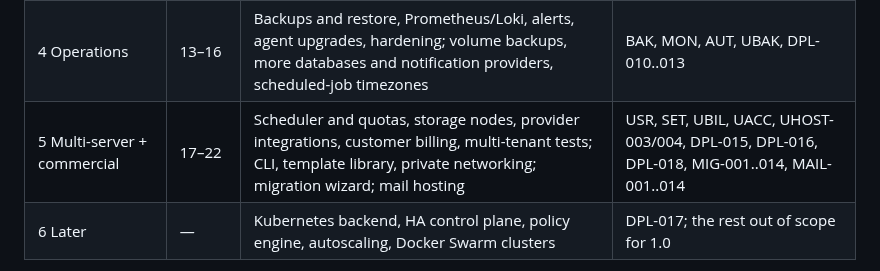
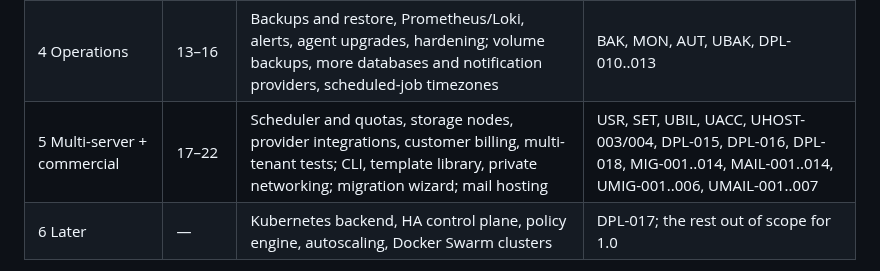
Before and after one commit to Livezen-Technologies/Worksuite-cloudpanel, a Markdown page: docs/PHASES.md, the part around the change. Drawn GitHub-style.

Commit message:
docs: add UMIG and UMAIL to phase 5 in PHASES.md
Co-Authored-By: Claude Opus 5.5 <noreply@anthropic.com>
Claude-Session: https://claude.ai/code/session_01FVsc9kggLF4odCcRXXnp2N

```diff
--- a/docs/PHASES.md
+++ b/docs/PHASES.md
@@ -9,7 +9,7 @@ version 1.1). Screens are in `docs/design/*.dc.html`.
 | 2 Docker core | 5–8 | Containers, logs, images, registries, networks, volumes, Compose, terminal, audit | CTR, LOG, IMG, NET, STO, CMP |
 | 3 Deployment + customer panel | 9–12 | Git builds, pipeline, Traefik, domains and SSL, rollback, templates, host-an-app wizard, customer domains; Dokploy parity for Git providers, build types, previews | APP, DOM, DB, UAPP, UHOST, UDET, UDOM, DPL-001..009, DPL-014 |
 | 4 Operations | 13–16 | Backups and restore, Prometheus/Loki, alerts, agent upgrades, hardening; volume backups, more databases and notification providers, scheduled-job timezones | BAK, MON, AUT, UBAK, DPL-010..013 |
-| 5 Multi-server + commercial | 17–22 | Scheduler and quotas, storage nodes, provider integrations, customer billing, multi-tenant tests; CLI, template library, private networking; migration wizard; mail hosting | USR, SET, UBIL, UACC, UHOST-003/004, DPL-015, DPL-016, DPL-018, MIG-001..014, MAIL-001..014 |
+| 5 Multi-server + commercial | 17–22 | Scheduler and quotas, storage nodes, provider integrations, customer billing, multi-tenant tests; CLI, template library, private networking; migration wizard; mail hosting | USR, SET, UBIL, UACC, UHOST-003/004, DPL-015, DPL-016, DPL-018, MIG-001..014, MAIL-001..014, UMIG-001..006, UMAIL-001..007 |
 | 6 Later | — | Kubernetes backend, HA control plane, policy engine, autoscaling, Docker Swarm clusters | DPL-017; the rest out of scope for 1.0 |
 
 The SRS does not yet give a phase to Firewall (FW), File manager (FM), DNS zones (DNS), WordPress toolkit (WP),
```
